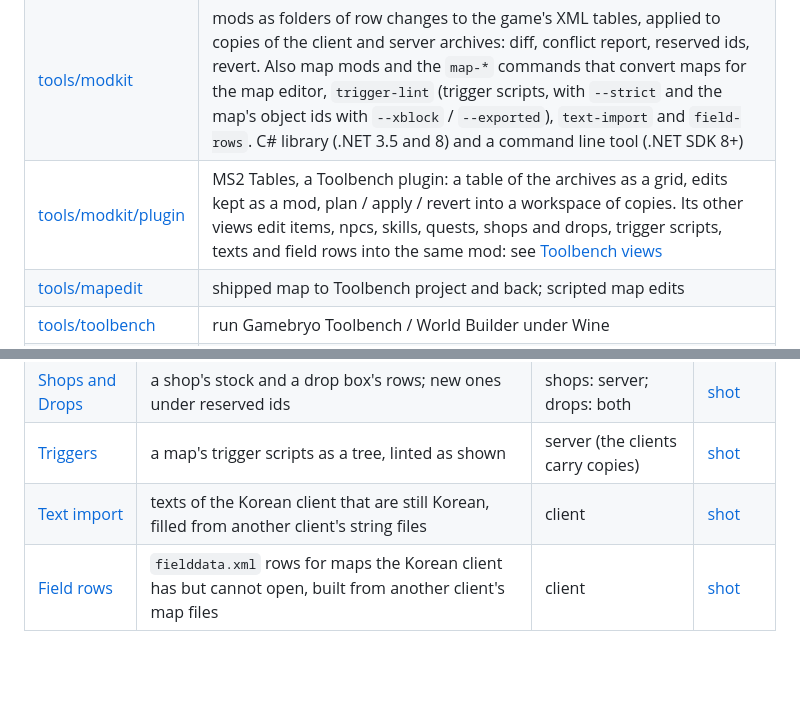
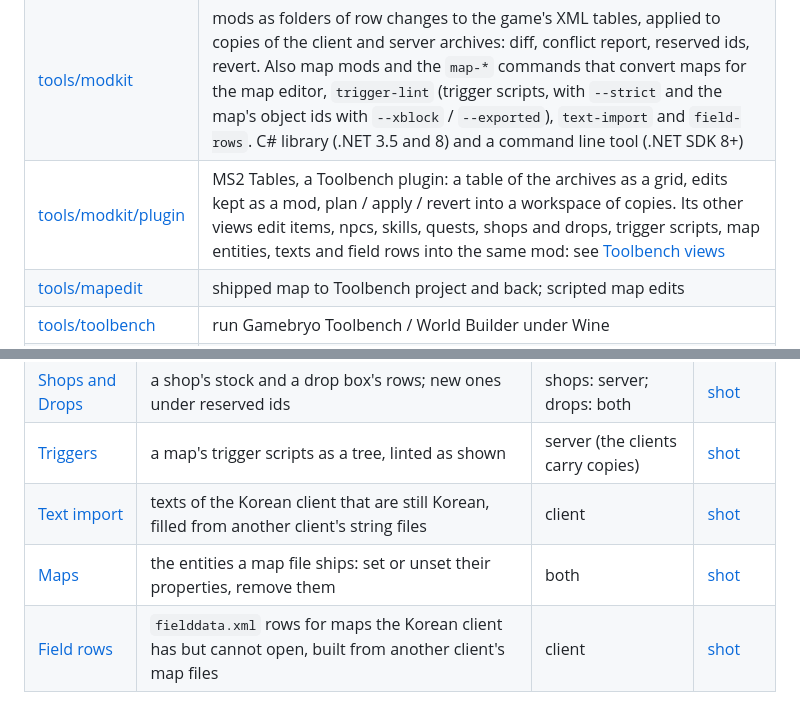
Before and after one commit to riyukuro/MS2-ModTools, a Markdown page: README.md, 2 parts joined by grey strips. Drawn GitHub-style; blank space fills up the shorter version.

```diff
--- a/README.md
+++ b/README.md
@@ -57,7 +57,7 @@ Without `MS2_SERVER_DIR` the navmesh step is skipped with a note.
 | [tools/tok](tools/tok/README.md) | PathEngine ground meshes: `tokgeom` (map to geometry), `tokbuild` (geometry to `.tok`), Toolbench plugin |
 | [tools/m2d](tools/m2d/README.md) | read and repack `.m2d` archives |
 | [tools/modkit](tools/modkit/README.md) | mods as folders of row changes to the game's XML tables, applied to copies of the client and server archives: diff, conflict report, reserved ids, revert. Also map mods and the `map-*` commands that convert maps for the map editor, `trigger-lint` (trigger scripts, with `--strict` and the map's object ids with `--xblock` / `--exported`), `text-import` and `field-rows`. C# library (.NET 3.5 and 8) and a command line tool (.NET SDK 8+) |
-| [tools/modkit/plugin](tools/modkit/README.md#the-table-editor-in-toolbench) | MS2 Tables, a Toolbench plugin: a table of the archives as a grid, edits kept as a mod, plan / apply / revert into a workspace of copies. Its other views edit items, npcs, skills, quests, shops and drops, trigger scripts, texts and field rows into the same mod: see [Toolbench views](#toolbench-views) |
+| [tools/modkit/plugin](tools/modkit/README.md#the-table-editor-in-toolbench) | MS2 Tables, a Toolbench plugin: a table of the archives as a grid, edits kept as a mod, plan / apply / revert into a workspace of copies. Its other views edit items, npcs, skills, quests, shops and drops, trigger scripts, map entities, texts and field rows into the same mod: see [Toolbench views](#toolbench-views) |
 | [tools/mapedit](tools/mapedit/README.md) | shipped map to Toolbench project and back; scripted map edits |
 | [tools/toolbench](tools/toolbench/README.md) | run Gamebryo Toolbench / World Builder under Wine |
 | [glue/pathengine](glue/pathengine/README.md) | frozen client code that tokbuild compiles |
@@ -79,6 +79,7 @@ view writes into the same mod. The pictures are of a made-up data set, not of ga
 | [Shops and Drops](tools/modkit/README.md#shops-and-drops) | a shop's stock and a drop box's rows; new ones under reserved ids | shops: server; drops: both | [shot](docs/shots/shops-drops.png) |
 | [Triggers](tools/modkit/README.md#triggers) | a map's trigger scripts as a tree, linted as shown | server (the clients carry copies) | [shot](docs/shots/triggers.png) |
 | [Text import](tools/modkit/README.md#text-import) | texts of the Korean client that are still Korean, filled from another client's string files | client | [shot](docs/shots/text-import.png) |
+| [Maps](tools/modkit/README.md#the-maps-view) | the entities a map file ships: set or unset their properties, remove them | both | [shot](docs/shots/maps.png) |
 | [Field rows](tools/modkit/README.md#field-rows) | `fielddata.xml` rows for maps the Korean client has but cannot open, built from another client's map files | client | [shot](docs/shots/field-rows.png) |
 
 ![The MS2 Triggers view](docs/shots/triggers.png)
```
Also changed, not shown: tools/modkit/README.md (+2 -0 lines), docs/shots/maps.png (added), 1 other file.
